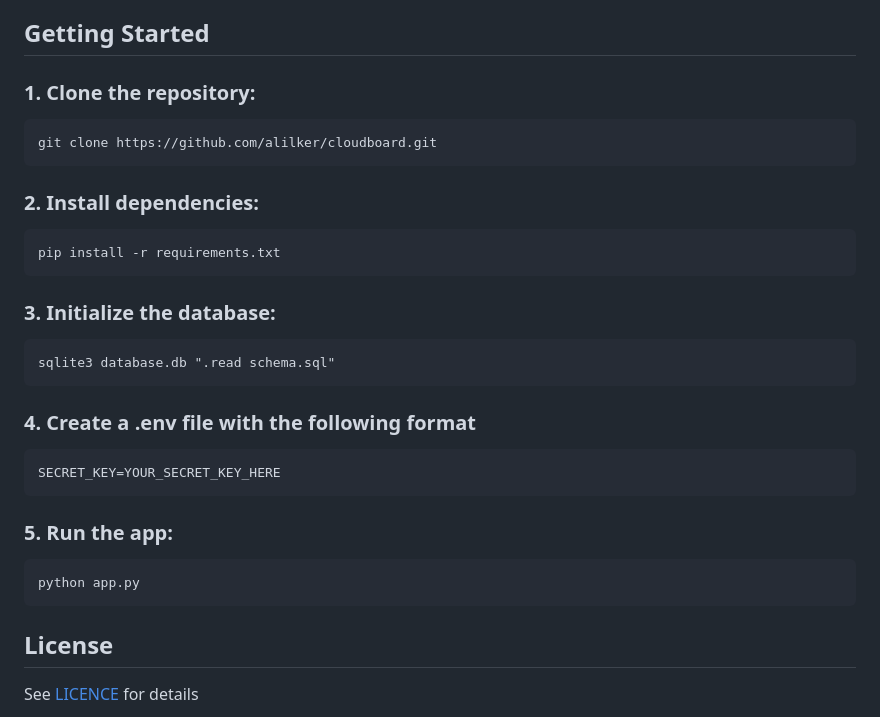
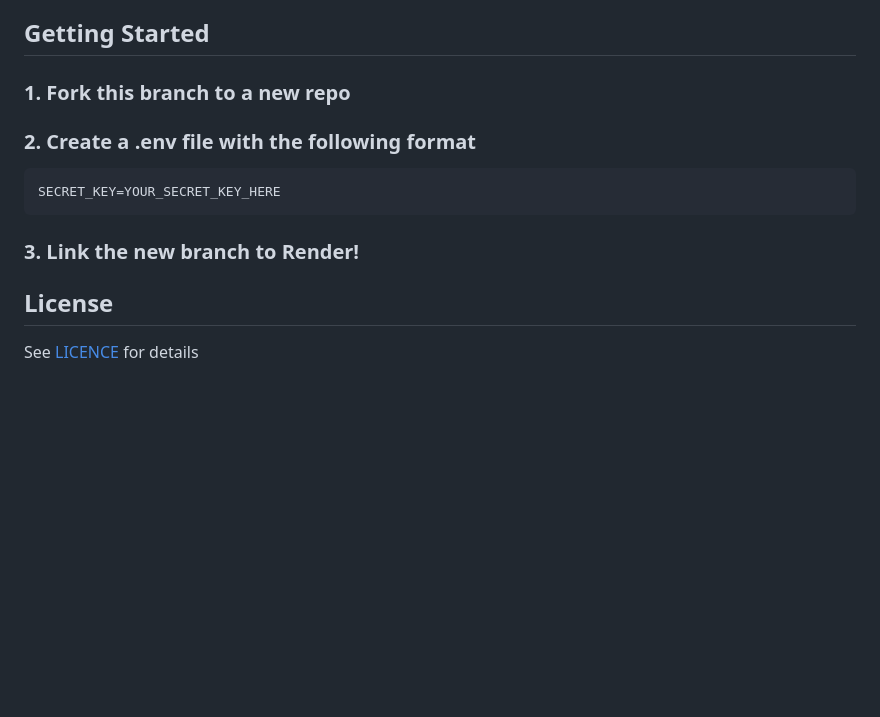
Before and after one commit to Alilker/cloud-board, a Markdown page: README.md, the part around the change. GitHub-like rendering; blank space fills up the shorter version.

Commit message:
Fixed README switch up

```diff
--- a/README.md
+++ b/README.md
@@ -102,26 +102,15 @@ The team board page allows users to see the board of a topic of a team they are
 
 ## Getting Started
 
-### 1. Clone the repository:
-
-    git clone https://github.com/alilker/cloudboard.git
+### 1. Fork this branch to a new repo
 
 
-### 2. Install dependencies:
 
-    pip install -r requirements.txt
-
-### 3. Initialize the database:
-
-    sqlite3 database.db ".read schema.sql"
-
-### 4. Create a .env file with the following format
+### 2. Create a .env file with the following format
 
     SECRET_KEY=YOUR_SECRET_KEY_HERE
 
-### 5. Run the app:
-
-    python app.py
+### 3. Link the new branch to Render!
 
 
 ## License
```
